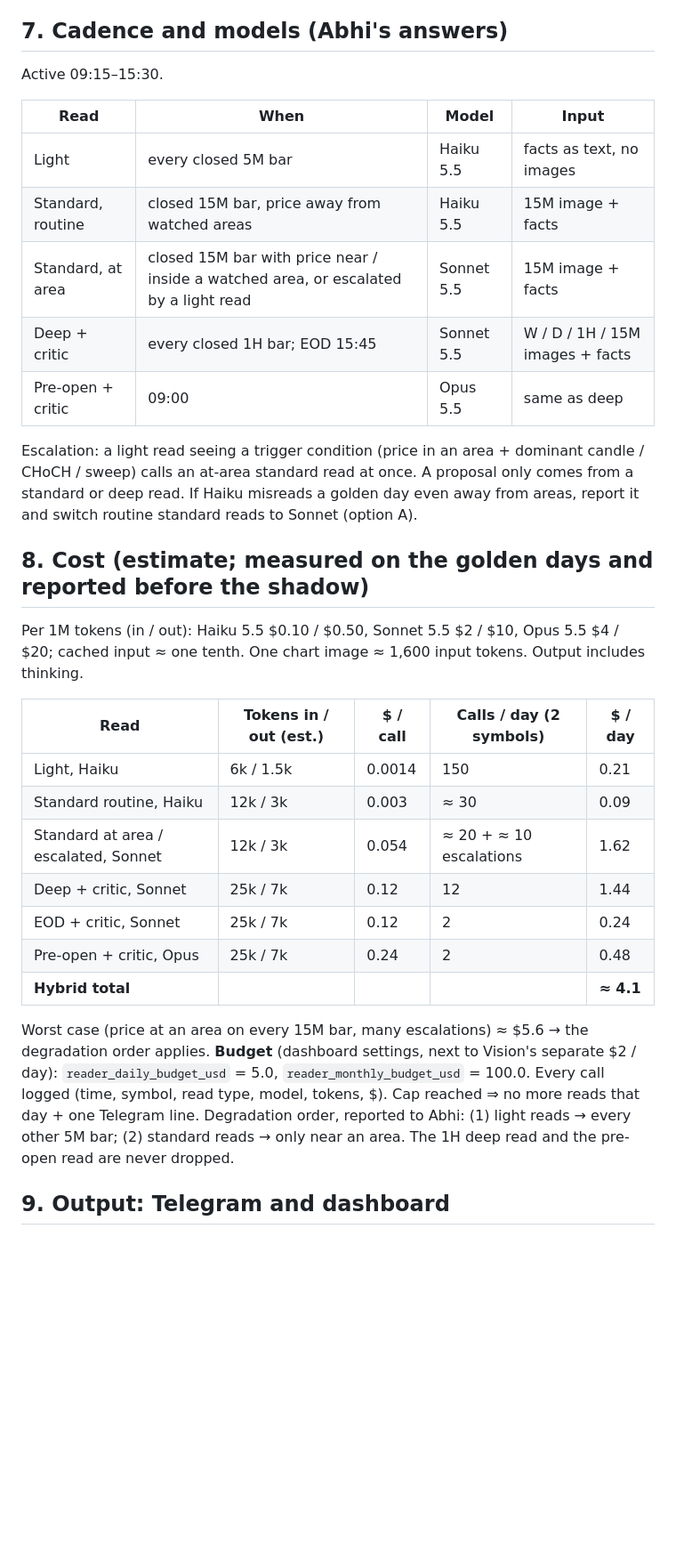
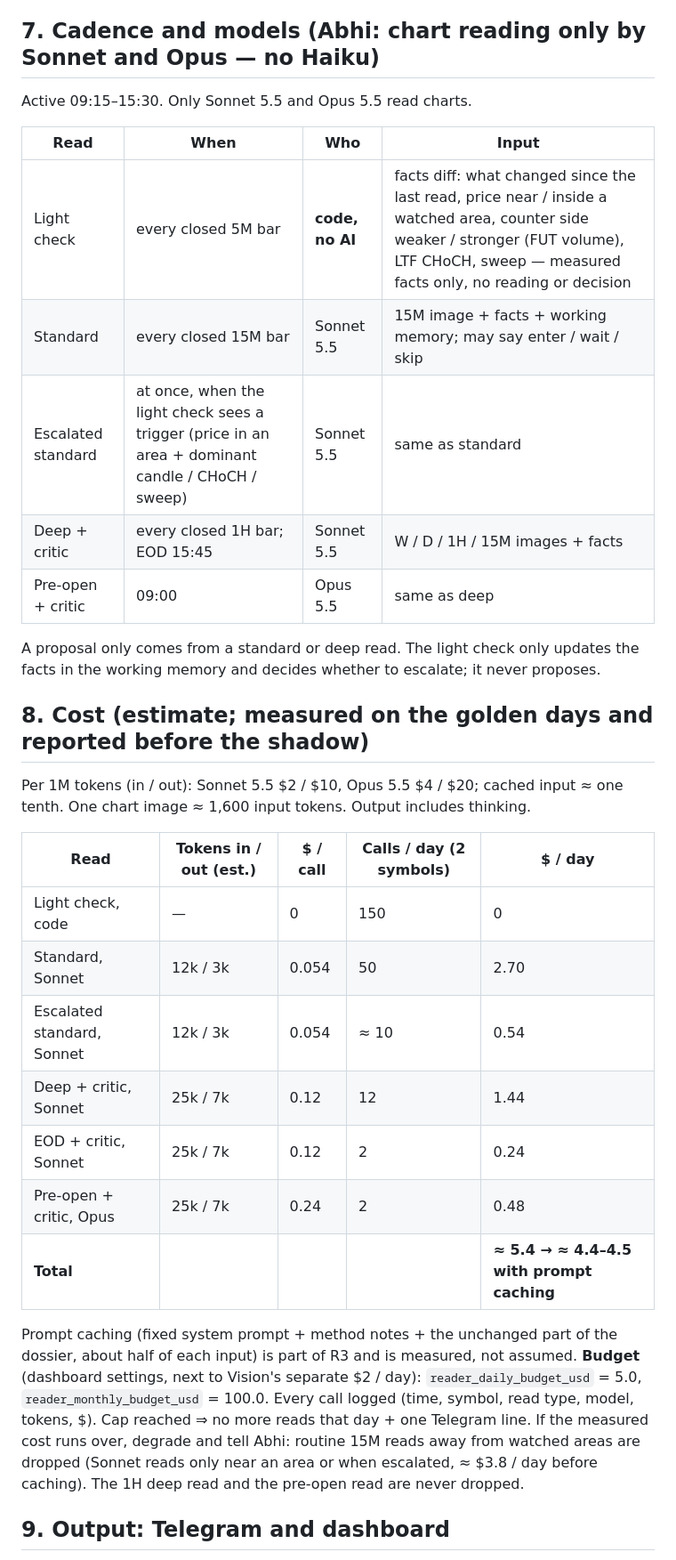
Before and after one commit to abhishekwasu-hue/Trade, a Markdown page: docs/design/CHART_READER_AGENT.md, the part around one of its changes. Shown at 89% size. Drawn GitHub-style; blank space fills up the shorter version.

Commit message:
docs: Chart Reader design — no Haiku: light check in code, Sonnet / Opus only for chart reading
Co-Authored-By: Claude Opus 5.5 <noreply@anthropic.com>
Claude-Session: https://claude.ai/code/session_0173jZPVc2XoF2xjmRCSEnbE

```diff
--- a/docs/design/CHART_READER_AGENT.md
+++ b/docs/design/CHART_READER_AGENT.md
@@ -93,42 +93,42 @@ reviewed by Abhi. No automatic threshold tuning.
   one. (The separate R:R-correction PR removes the remaining R:R gates from the live path.)
 - Information only, never pass / fail: "a higher-timeframe opposite area lies between entry and the dashboard target at X".
 
-## 7. Cadence and models (Abhi's answers)
+## 7. Cadence and models (Abhi: chart reading only by Sonnet and Opus — no Haiku)
 
-Active 09:15–15:30.
+Active 09:15–15:30. Only Sonnet 5.5 and Opus 5.5 read charts.
 
-| Read | When | Model | Input |
+| Read | When | Who | Input |
 |---|---|---|---|
-| Light | every closed 5M bar | Haiku 5.5 | facts as text, no images |
-| Standard, routine | closed 15M bar, price away from watched areas | Haiku 5.5 | 15M image + facts |
-| Standard, at area | closed 15M bar with price near / inside a watched area, or escalated by a light read | Sonnet 5.5 | 15M image + facts |
+| Light check | every closed 5M bar | **code, no AI** | facts diff: what changed since the last read, price near / inside a watched area, counter side weaker / stronger (FUT volume), LTF CHoCH, sweep — measured facts only, no reading or decision |
+| Standard | every closed 15M bar | Sonnet 5.5 | 15M image + facts + working memory; may say enter / wait / skip |
+| Escalated standard | at once, when the light check sees a trigger (price in an area + dominant candle / CHoCH / sweep) | Sonnet 5.5 | same as standard |
 | Deep + critic | every closed 1H bar; EOD 15:45 | Sonnet 5.5 | W / D / 1H / 15M images + facts |
 | Pre-open + critic | 09:00 | Opus 5.5 | same as deep |
 
-Escalation: a light read seeing a trigger condition (price in an area + dominant candle / CHoCH / sweep) calls an at-area standard
-read at once. A proposal only comes from a standard or deep read. If Haiku misreads a golden day even away from areas, report it
-and switch routine standard reads to Sonnet (option A).
+A proposal only comes from a standard or deep read. The light check only updates the facts in the working memory and decides
+whether to escalate; it never proposes.
 
 ## 8. Cost (estimate; measured on the golden days and reported before the shadow)
 
-Per 1M tokens (in / out): Haiku 5.5 $0.10 / $0.50, Sonnet 5.5 $2 / $10, Opus 5.5 $4 / $20; cached input ≈ one tenth. One chart
-image ≈ 1,600 input tokens. Output includes thinking.
+Per 1M tokens (in / out): Sonnet 5.5 $2 / $10, Opus 5.5 $4 / $20; cached input ≈ one tenth. One chart image ≈ 1,600 input
+tokens. Output includes thinking.
 
 | Read | Tokens in / out (est.) | $ / call | Calls / day (2 symbols) | $ / day |
 |---|---|---|---|---|
-| Light, Haiku | 6k / 1.5k | 0.0014 | 150 | 0.21 |
-| Standard routine, Haiku | 12k / 3k | 0.003 | ≈ 30 | 0.09 |
-| Standard at area / escalated, Sonnet | 12k / 3k | 0.054 | ≈ 20 + ≈ 10 escalations | 1.62 |
+| Light check, code | — | 0 | 150 | 0 |
+| Standard, Sonnet | 12k / 3k | 0.054 | 50 | 2.70 |
+| Escalated standard, Sonnet | 12k / 3k | 0.054 | ≈ 10 | 0.54 |
 | Deep + critic, Sonnet | 25k / 7k | 0.12 | 12 | 1.44 |
 | EOD + critic, Sonnet | 25k / 7k | 0.12 | 2 | 0.24 |
 | Pre-open + critic, Opus | 25k / 7k | 0.24 | 2 | 0.48 |
-| **Hybrid total** | | | | **≈ 4.1** |
+| **Total** | | | | **≈ 5.4 → ≈ 4.4–4.5 with prompt caching** |
 
-Worst case (price at an area on every 15M bar, many escalations) ≈ $5.6 → the degradation order applies.
-**Budget** (dashboard settings, next to Vision's separate $2 / day): `reader_daily_budget_usd` = 5.0, `reader_monthly_budget_usd`
-= 100.0. Every call logged (time, symbol, read type, model, tokens, $). Cap reached ⇒ no more reads that day + one Telegram line.
-Degradation order, reported to Abhi: (1) light reads → every other 5M bar; (2) standard reads → only near an area. The 1H deep read
-and the pre-open read are never dropped.
+Prompt caching (fixed system prompt + method notes + the unchanged part of the dossier, about half of each input) is part of R3 and
+is measured, not assumed. **Budget** (dashboard settings, next to Vision's separate $2 / day): `reader_daily_budget_usd` = 5.0,
+`reader_monthly_budget_usd` = 100.0. Every call logged (time, symbol, read type, model, tokens, $). Cap reached ⇒ no more reads that
+day + one Telegram line. If the measured cost runs over, degrade and tell Abhi: routine 15M reads away from watched areas are
+dropped (Sonnet reads only near an area or when escalated, ≈ $3.8 / day before caching). The 1H deep read and the pre-open read are
+never dropped.
 
 ## 9. Output: Telegram and dashboard
 
```
Also changed, not shown: other parts of docs/design/CHART_READER_AGENT.md (+1 -1 lines).
